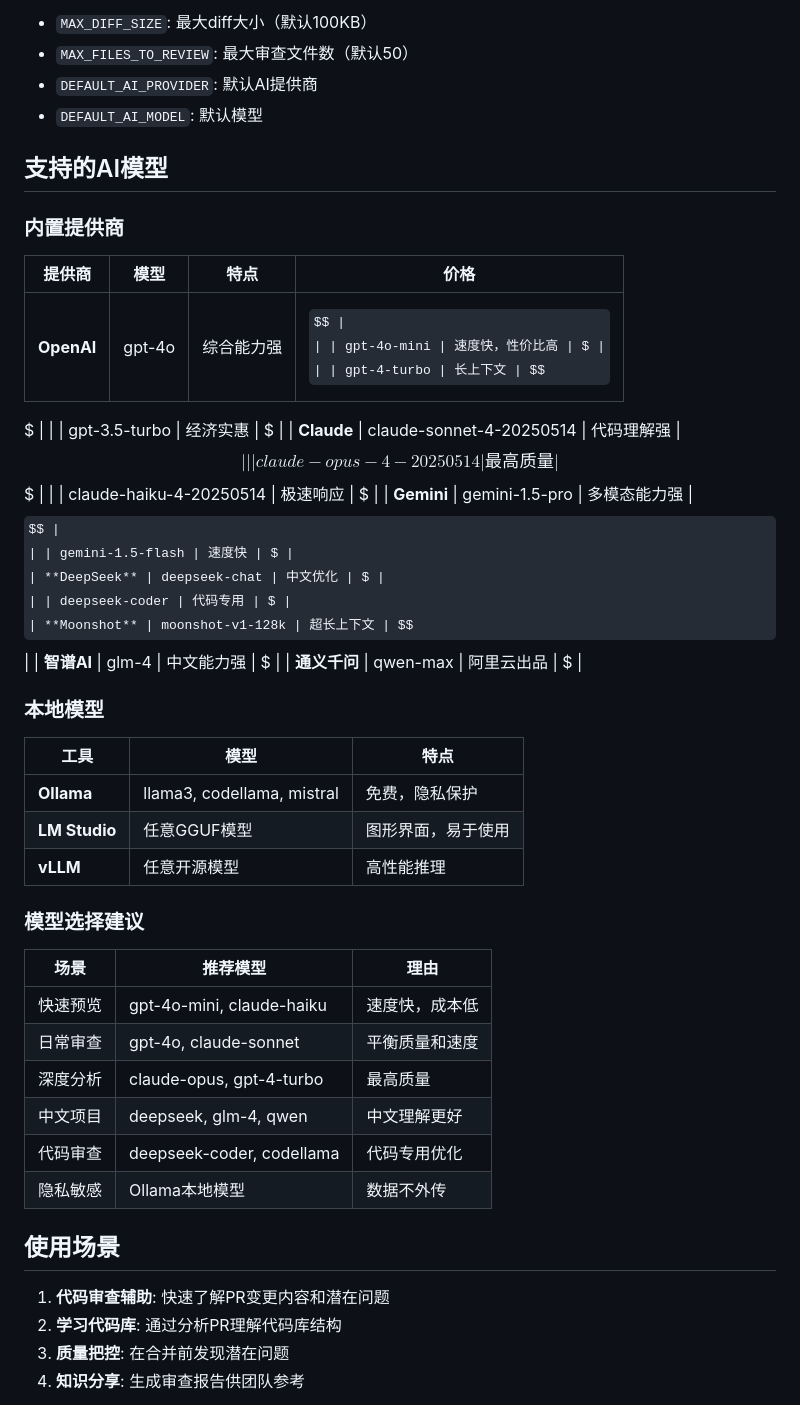
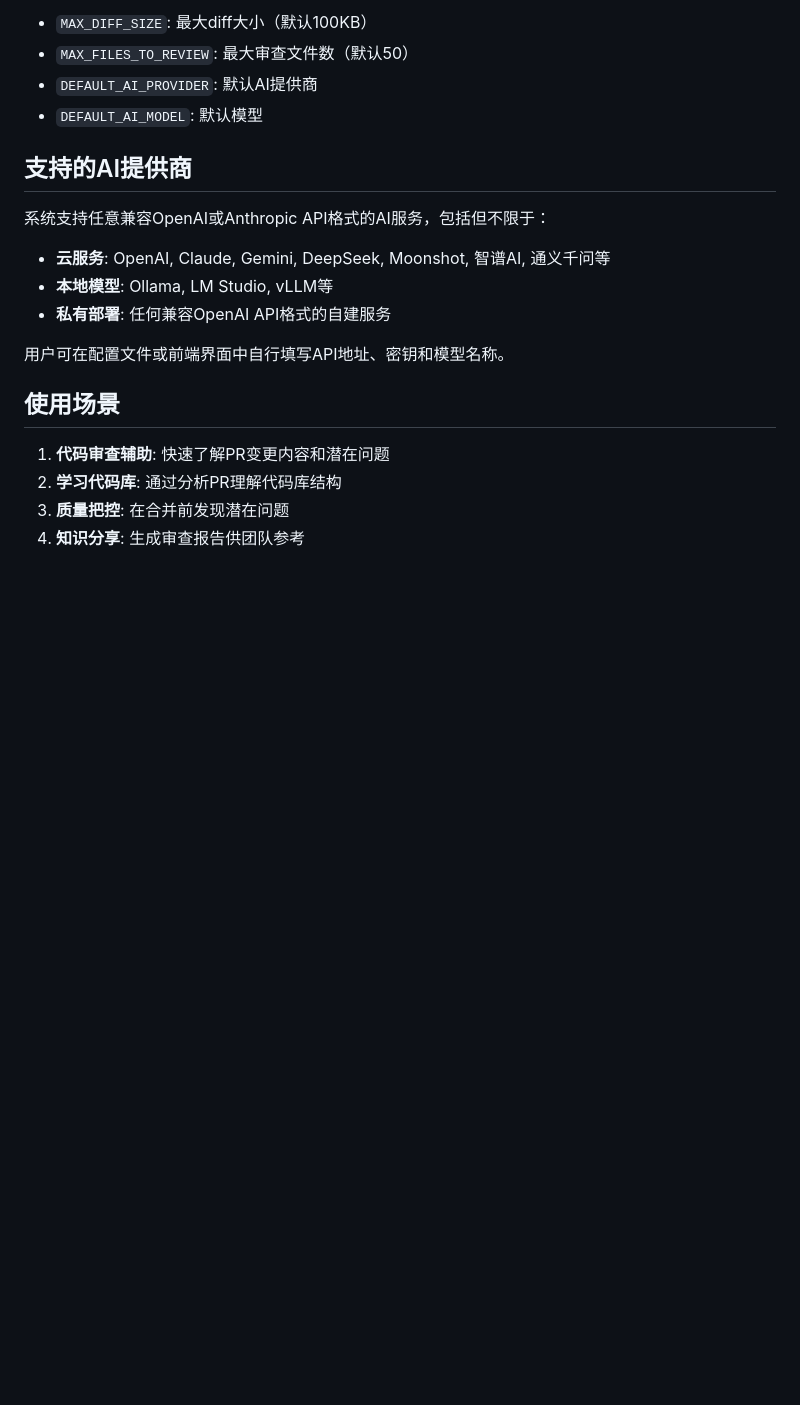
Before and after one commit to liuhuaqiang383/ai-pr-reviewer, a Markdown page: README.md, the part around one of its changes. Drawn GitHub-style; some formulas as TeX source; blank space fills up the shorter version.

```diff
--- a/README.md
+++ b/README.md
@@ -315,45 +313,15 @@ GET /api/health
 - `DEFAULT_AI_PROVIDER`: 默认AI提供商
 - `DEFAULT_AI_MODEL`: 默认模型
 
-## 支持的AI模型
+## 支持的AI提供商
 
-### 内置提供商
+系统支持任意兼容OpenAI或Anthropic API格式的AI服务，包括但不限于：
 
-| 提供商 | 模型 | 特点 | 价格 |
-|--------|------|------|------|
-| **OpenAI** | gpt-4o | 综合能力强 | $$ |
-| | gpt-4o-mini | 速度快，性价比高 | $ |
-| | gpt-4-turbo | 长上下文 | $$$ |
-| | gpt-3.5-turbo | 经济实惠 | $ |
-| **Claude** | claude-sonnet-4-20250514 | 代码理解强 | $$ |
-| | claude-opus-4-20250514 | 最高质量 | $$$ |
-| | claude-haiku-4-20250514 | 极速响应 | $ |
-| **Gemini** | gemini-1.5-pro | 多模态能力强 | $$ |
-| | gemini-1.5-flash | 速度快 | $ |
-| **DeepSeek** | deepseek-chat | 中文优化 | $ |
-| | deepseek-coder | 代码专用 | $ |
-| **Moonshot** | moonshot-v1-128k | 超长上下文 | $$ |
-| **智谱AI** | glm-4 | 中文能力强 | $ |
-| **通义千问** | qwen-max | 阿里云出品 | $ |
+- **云服务**: OpenAI, Claude, Gemini, DeepSeek, Moonshot, 智谱AI, 通义千问等
+- **本地模型**: Ollama, LM Studio, vLLM等
+- **私有部署**: 任何兼容OpenAI API格式的自建服务
 
-### 本地模型
-
-| 工具 | 模型 | 特点 |
-|------|------|------|
-| **Ollama** | llama3, codellama, mistral | 免费，隐私保护 |
-| **LM Studio** | 任意GGUF模型 | 图形界面，易于使用 |
-| **vLLM** | 任意开源模型 | 高性能推理 |
-
-### 模型选择建议
-
-| 场景 | 推荐模型 | 理由 |
-|------|----------|------|
-| 快速预览 | gpt-4o-mini, claude-haiku | 速度快，成本低 |
-| 日常审查 | gpt-4o, claude-sonnet | 平衡质量和速度 |
-| 深度分析 | claude-opus, gpt-4-turbo | 最高质量 |
-| 中文项目 | deepseek, glm-4, qwen | 中文理解更好 |
-| 代码审查 | deepseek-coder, codellama | 代码专用优化 |
-| 隐私敏感 | Ollama本地模型 | 数据不外传 |
+用户可在配置文件或前端界面中自行填写API地址、密钥和模型名称。
 
 ## 使用场景
 
```
Also changed, not shown: other parts of README.md (+16 -18 lines).
